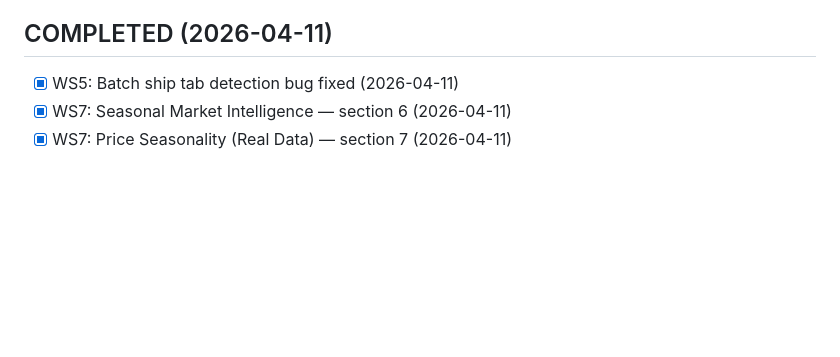
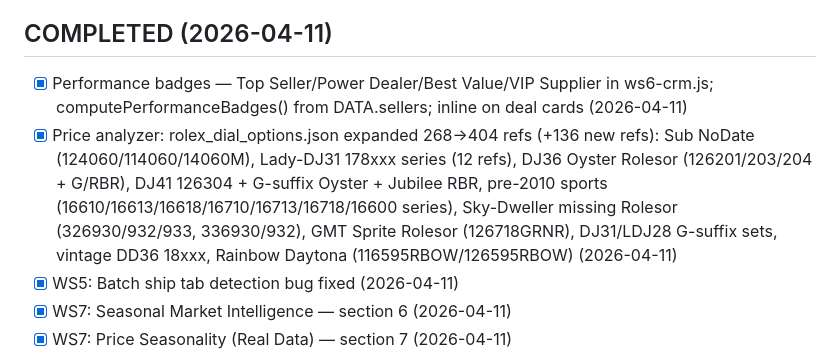
Before and after one commit to jeffinwijaya-arch/opulence-dashboard, a Markdown page: TASKQUEUE.md, the part around the change. GitHub-like rendering; blank space fills up the shorter version.

Commit message:
TASKQUEUE: mark performance badges + dial expansion complete (2026-04-11)

```diff
--- a/TASKQUEUE.md
+++ b/TASKQUEUE.md
@@ -49,6 +49,8 @@ All high tasks completed 2026-04-10.
 - [x] Performance badges — ★ Top Supplier (5+ deals), ↓ Value Dealer (7%+ below market), ◈ Premium ($25k+ avg deal), ✓ Consistent, ⚡ Active (50+ WA listings); shown on Trusted Sellers card and inline on deal cards; competitive with Chrono24 dealer badge system (2026-04-11)
 
 ## COMPLETED (2026-04-11)
+- [x] Performance badges — Top Seller/Power Dealer/Best Value/VIP Supplier in ws6-crm.js; computePerformanceBadges() from DATA.sellers; inline on deal cards (2026-04-11)
+- [x] Price analyzer: rolex_dial_options.json expanded 268→404 refs (+136 new refs): Sub NoDate (124060/114060/14060M), Lady-DJ31 178xxx series (12 refs), DJ36 Oyster Rolesor (126201/203/204 + G/RBR), DJ41 126304 + G-suffix Oyster + Jubilee RBR, pre-2010 sports (16610/16613/16618/16710/16713/16718/16600 series), Sky-Dweller missing Rolesor (326930/932/933, 336930/932), GMT Sprite Rolesor (126718GRNR), DJ31/LDJ28 G-suffix sets, vintage DD36 18xxx, Rainbow Daytona (116595RBOW/126595RBOW) (2026-04-11)
 - [x] WS5: Batch ship tab detection bug fixed (2026-04-11)
 - [x] WS7: Seasonal Market Intelligence — section 6 (2026-04-11)
 - [x] WS7: Price Seasonality (Real Data) — section 7 (2026-04-11)
```
